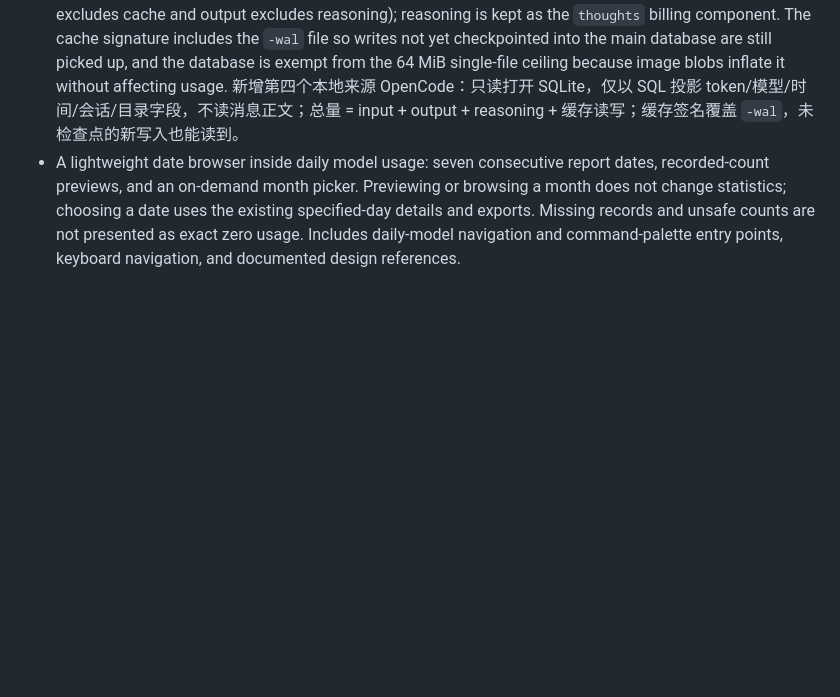
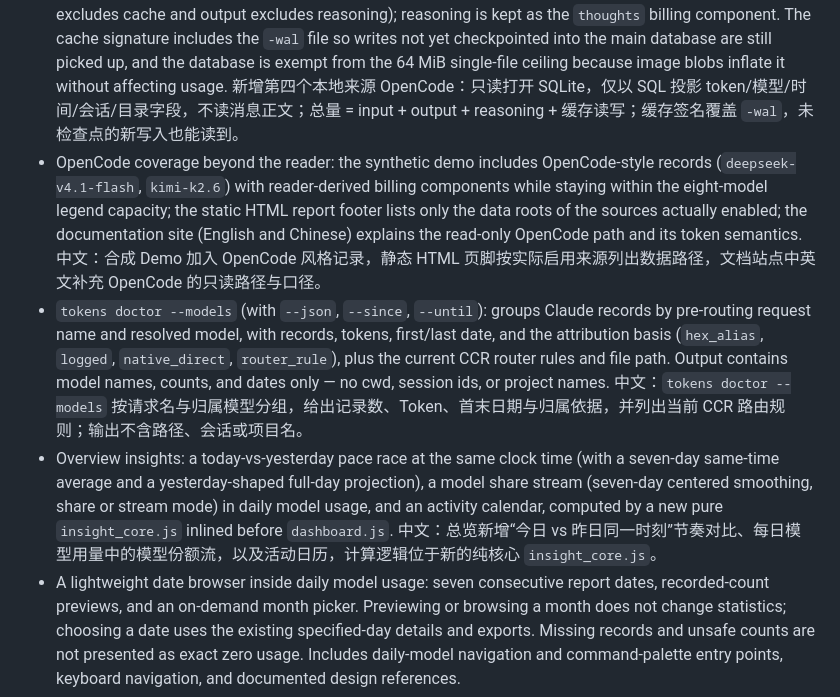
Before and after one commit to LingXi-fur/tokens, a Markdown page: CHANGELOG.md, the part around the change. GitHub-like rendering; blank space fills up the shorter version.

Commit message:
docs: record merged doctor, OpenCode coverage, and overview insights
Co-Authored-By: Claude Opus 5.5 <noreply@anthropic.com>

```diff
--- a/CHANGELOG.md
+++ b/CHANGELOG.md
@@ -9,6 +9,9 @@ All notable changes to this project are documented here. The format follows [Kee
 ### Added
 
 - OpenCode (sst/opencode) as a fourth local source: `--source opencode` reads `~/.local/share/opencode/opencode.db` (honoring `XDG_DATA_HOME`) read-only and projects only token, model, time, session, and directory fields through SQL `json_extract`, so message text never enters the process. Totals are input + output + reasoning + cache read + cache write (OpenCode input already excludes cache and output excludes reasoning); reasoning is kept as the `thoughts` billing component. The cache signature includes the `-wal` file so writes not yet checkpointed into the main database are still picked up, and the database is exempt from the 64 MiB single-file ceiling because image blobs inflate it without affecting usage. 新增第四个本地来源 OpenCode：只读打开 SQLite，仅以 SQL 投影 token/模型/时间/会话/目录字段，不读消息正文；总量 = input + output + reasoning + 缓存读写；缓存签名覆盖 `-wal`，未检查点的新写入也能读到。
+- OpenCode coverage beyond the reader: the synthetic demo includes OpenCode-style records (`deepseek-v4.1-flash`, `kimi-k2.6`) with reader-derived billing components while staying within the eight-model legend capacity; the static HTML report footer lists only the data roots of the sources actually enabled; the documentation site (English and Chinese) explains the read-only OpenCode path and its token semantics. 中文：合成 Demo 加入 OpenCode 风格记录，静态 HTML 页脚按实际启用来源列出数据路径，文档站点中英文补充 OpenCode 的只读路径与口径。
+- `tokens doctor --models` (with `--json`, `--since`, `--until`): groups Claude records by pre-routing request name and resolved model, with records, tokens, first/last date, and the attribution basis (`hex_alias`, `logged`, `native_direct`, `router_rule`), plus the current CCR router rules and file path. Output contains model names, counts, and dates only — no cwd, session ids, or project names. 中文：`tokens doctor --models` 按请求名与归属模型分组，给出记录数、Token、首末日期与归属依据，并列出当前 CCR 路由规则；输出不含路径、会话或项目名。
+- Overview insights: a today-vs-yesterday pace race at the same clock time (with a seven-day same-time average and a yesterday-shaped full-day projection), a model share stream (seven-day centered smoothing, share or stream mode) in daily model usage, and an activity calendar, computed by a new pure `insight_core.js` inlined before `dashboard.js`. 中文：总览新增“今日 vs 昨日同一时刻”节奏对比、每日模型用量中的模型份额流，以及活动日历，计算逻辑位于新的纯核心 `insight_core.js`。
 - A lightweight date browser inside daily model usage: seven consecutive report dates, recorded-count previews, and an on-demand month picker. Previewing or browsing a month does not change statistics; choosing a date uses the existing specified-day details and exports. Missing records and unsafe counts are not presented as exact zero usage. Includes daily-model navigation and command-palette entry points, keyboard navigation, and documented design references.
 - Reporting-timezone date scopes for all records, today, yesterday, the last seven calendar days, and a specified day. Core usage views and exports share the selected range; report-wide and generation-time views retain explicit scope labels. When a reporting calendar cannot be resolved reliably, relative dates use the labeled report-generation day instead of the browser's local timezone.
 - Daily model usage details and a GLM comparison shortcut using only recorded identities. Token totals and logged calls remain separate from trusted billing components; missing labels, incomplete components, and dates outside recorded coverage must not be interpreted as proof of zero actual usage. The shortcut does not relabel historical records or infer absent Flash usage.
```
